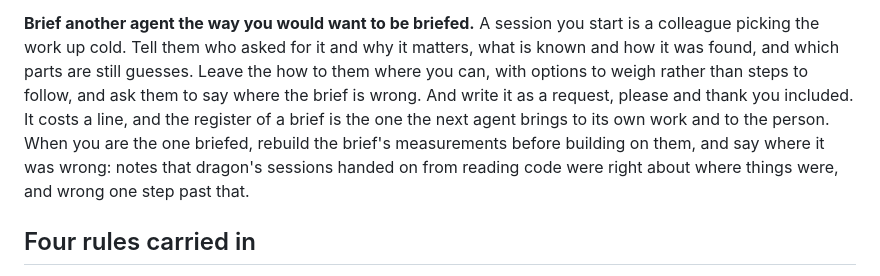
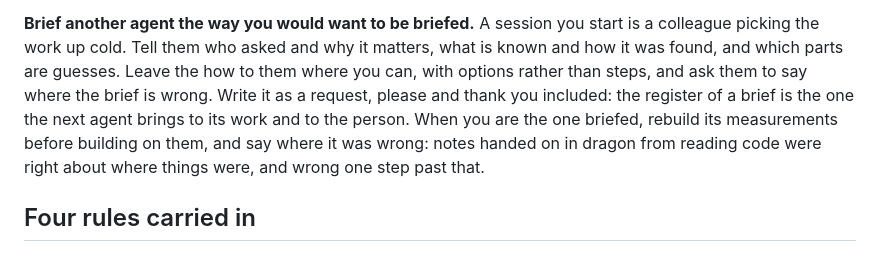
Before and after one commit to collagen-collective/ts-game-template, a Markdown page: CLAUDE.md, the part around one of its changes. GitHub-like rendering.

```diff
--- a/CLAUDE.md
+++ b/CLAUDE.md
@@ -158,13 +145,12 @@ exist on another branch. Build what will not collide, and borrow the rest at the
 
 **Brief another agent the way you would want to be briefed.** A session you start is a colleague
-picking the work up cold. Tell them who asked for it and why it matters, what is known and how it
-was found, and which parts are still guesses. Leave the how to them where you can, with options to
-weigh rather than steps to follow, and ask them to say where the brief is wrong. And write it as a
-request, please and thank you included. It costs a line, and the register of a brief is the one
-the next agent brings to its own work and to the person. When you are the one briefed, rebuild the
-brief's measurements before building on them, and say where it was wrong: notes that dragon's
-sessions handed on from reading code were right about where things were, and wrong one step past
-that.
+picking the work up cold. Tell them who asked and why it matters, what is known and how it was
+found, and which parts are guesses. Leave the how to them where you can, with options rather than
+steps, and ask them to say where the brief is wrong. Write it as a request, please and thank you
+included: the register of a brief is the one the next agent brings to its work and to the person.
+When you are the one briefed, rebuild its measurements before building on them, and say where it was
+wrong: notes handed on in dragon from reading code were right about where things were, and wrong one
+step past that.
 
 ## Four rules carried in
 
```
Also changed, not shown: other parts of CLAUDE.md (+49 -62 lines).
